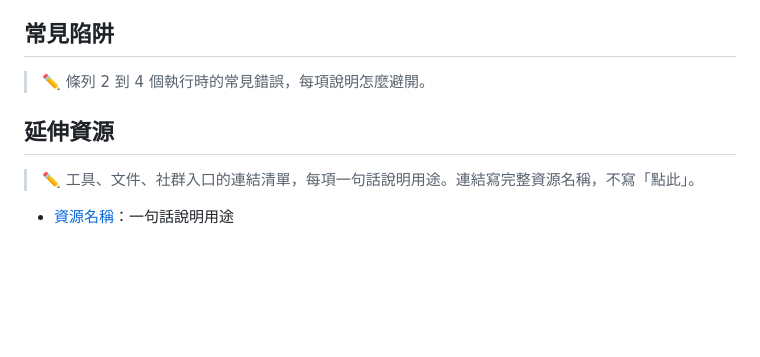
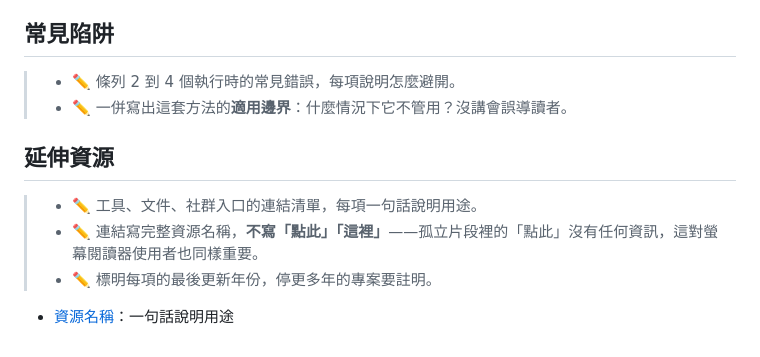
Before and after one commit to Legendream/AI-Writing-Skill, a Markdown page: civic-tech-writing-pipeline/templates/methodology-article.md, the part around one of its changes. Drawn GitHub-style; blank space fills up the shorter version.

```diff
--- a/civic-tech-writing-pipeline/templates/methodology-article.md
+++ b/civic-tech-writing-pipeline/templates/methodology-article.md
@@ -58,10 +68,13 @@ coedit: 與 AI 協作編輯
 
 ## 常見陷阱
 
-> ✏️ 條列 2 到 4 個執行時的常見錯誤，每項說明怎麼避開。
+> - ✏️ 條列 2 到 4 個執行時的常見錯誤，每項說明怎麼避開。
+> - ✏️ 一併寫出這套方法的**適用邊界**：什麼情況下它不管用？沒講會誤導讀者。
 
 ## 延伸資源
 
-> ✏️ 工具、文件、社群入口的連結清單，每項一句話說明用途。連結寫完整資源名稱，不寫「點此」。
+> - ✏️ 工具、文件、社群入口的連結清單，每項一句話說明用途。
+> - ✏️ 連結寫完整資源名稱，**不寫「點此」「這裡」**——孤立片段裡的「點此」沒有任何資訊，這對螢幕閱讀器使用者也同樣重要。
+> - ✏️ 標明每項的最後更新年份，停更多年的專案要註明。
 
 - [資源名稱](網址)：一句話說明用途
```
Also changed, not shown: other parts of civic-tech-writing-pipeline/templates/methodology-article.md (+26 -16 lines), civic-tech-writing-pipeline/templates/resource-list.md (+39 -29 lines).
